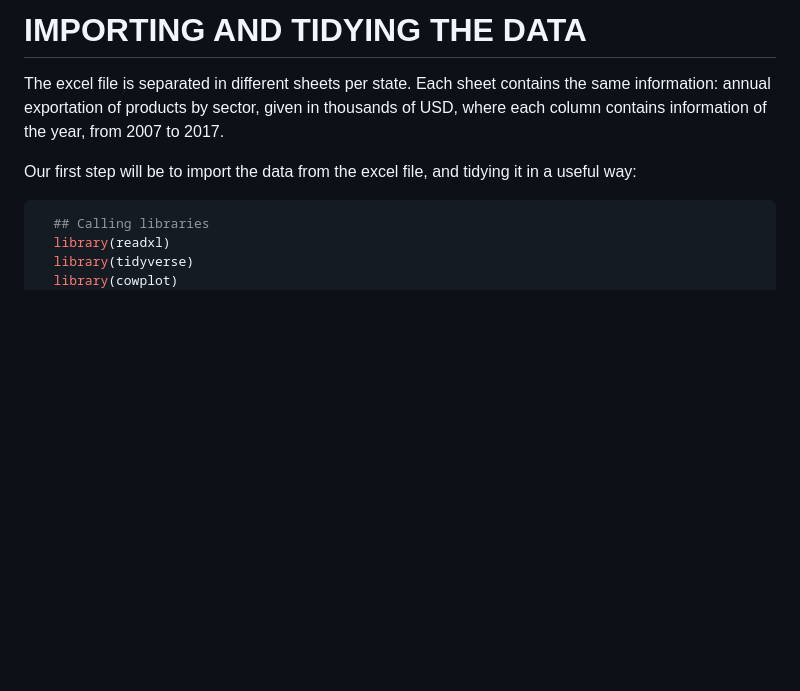
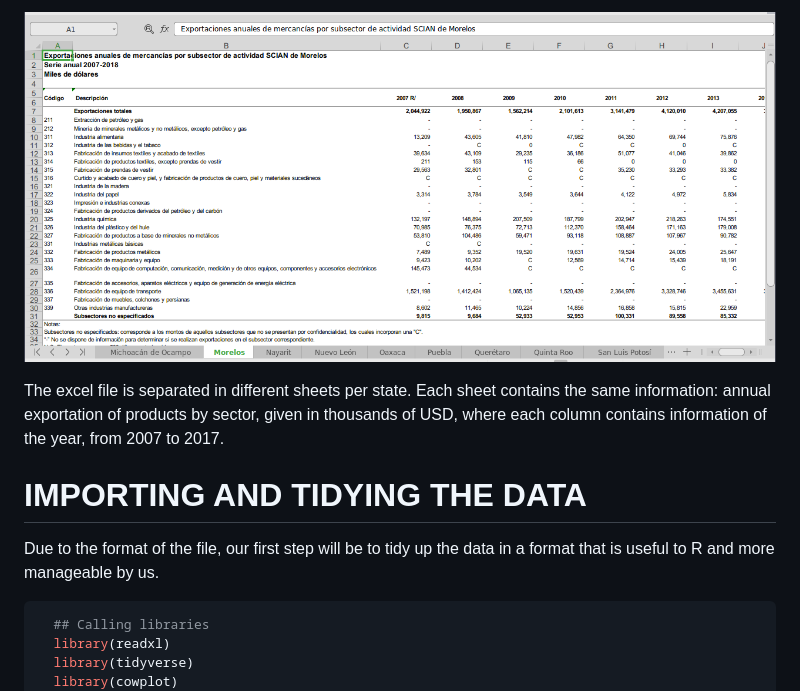
Before and after one commit to teoten108/INEGI-export, a Markdown page: README.md, the part around the change printed below. GitHub-like rendering; pictures changed too: README_files/excel_file.png (added); blank space fills up the shorter version.

````diff
--- a/README.md
+++ b/README.md
@@ -7,14 +8,16 @@ exportation of products by sector, given in thousands of USD.
 
-IMPORTING AND TIDYING THE DATA
-==============================
+![Excel file](README_files/excel_file.png)
 
 The excel file is separated in different sheets per state. Each sheet
 contains the same information: annual exportation of products by sector,
 given in thousands of USD, where each column contains information of the
 year, from 2007 to 2017.
 
-Our first step will be to import the data from the excel file, and
-tidying it in a useful way:
+IMPORTING AND TIDYING THE DATA
+==============================
+
+Due to the format of the file, our first step will be to tidy up the
+data in a format that is useful to R and more manageable by us.
 
 ``` r
   ## Calling libraries
````
Also changed, not shown: other parts of README.md (+4 -4 lines), 1 other file.
